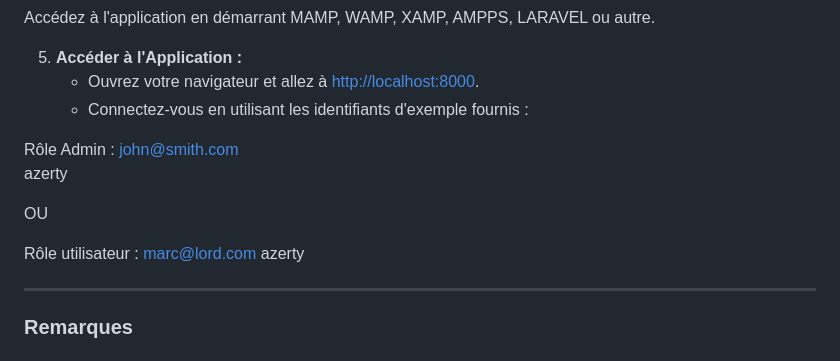
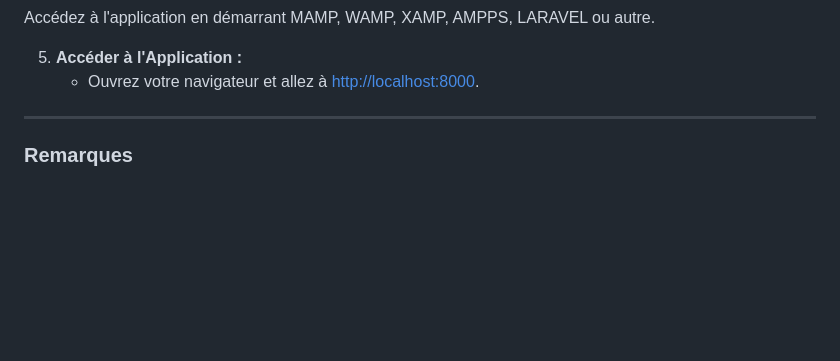
Before and after one commit to Smurphyz/evaluation-librairie-sujet-2, a Markdown page: README.md, the part around the change. GitHub-like rendering; blank space fills up the shorter version.

```diff
--- a/README.md
+++ b/README.md
@@ -33,17 +33,6 @@ Accédez à l'application en démarrant MAMP, WAMP, XAMP, AMPPS, LARAVEL ou autr
 
 5. **Accéder à l'Application :**
    - Ouvrez votre navigateur et allez à [http://localhost:8000](http://localhost:8000).
-   - Connectez-vous en utilisant les identifiants d'exemple fournis :
-
-Rôle Admin :
-john@smith.com
-azerty
-
-OU
-
-Rôle utilisateur :
-marc@lord.com
-azerty
 
 ---
 
```
